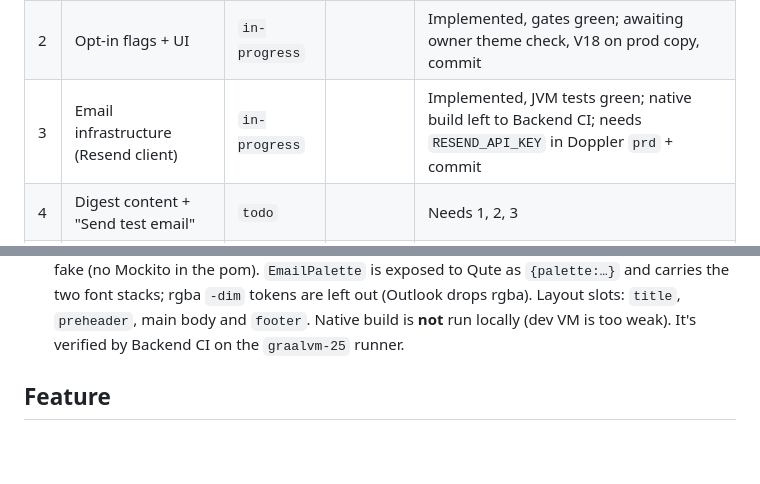
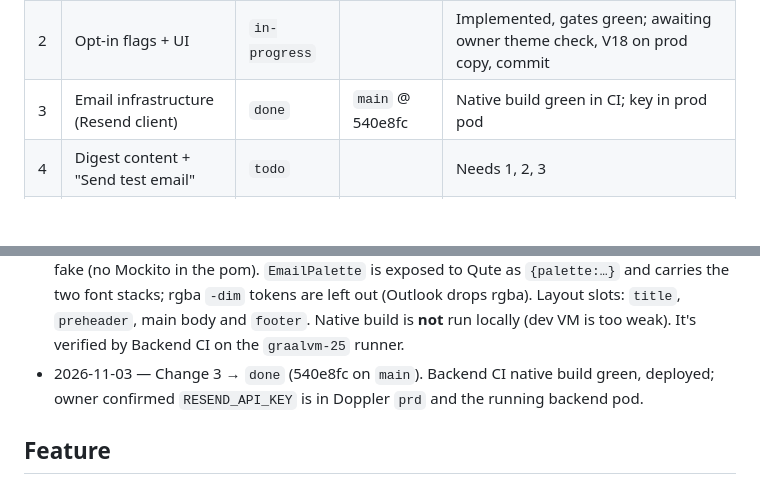
Before and after one commit to thermcampos/ledger-finance, a Markdown page: docs/daily-digest.md, 2 parts joined by grey strips. Rendered like a GitHub page; blank space fills up the shorter version.

Commit message:
docs: mark daily-digest change 3 done
Co-Authored-By: Claude Opus 5.5 <noreply@anthropic.com>

```diff
--- a/docs/daily-digest.md
+++ b/docs/daily-digest.md
@@ -21,7 +21,7 @@ Status: **planned** (agreed 2026-11-03). Decisions: [ADR-0001 scheduled jobs](ad
 |---|---|---|---|---|
 | 1 | Server-side budget spend & status | `in-progress` | | Implemented, gates green; awaiting owner check of Budgets page + commit |
 | 2 | Opt-in flags + UI | `in-progress` | | Implemented, gates green; awaiting owner theme check, V18 on prod copy, commit |
-| 3 | Email infrastructure (Resend client) | `in-progress` | | Implemented, JVM tests green; native build left to Backend CI; needs `RESEND_API_KEY` in Doppler `prd` + commit |
+| 3 | Email infrastructure (Resend client) | `done` | `main` @ 540e8fc | Native build green in CI; key in prod pod |
 | 4 | Digest content + "Send test email" | `todo` | | Needs 1, 2, 3 |
 | 5 | Scheduled daily send | `todo` | | Needs 4 |
 
@@ -56,6 +56,8 @@ Status: **planned** (agreed 2026-11-03). Decisions: [ADR-0001 scheduled jobs](ad
   rgba `-dim` tokens are left out (Outlook drops rgba). Layout slots: `title`, `preheader`, main
   body and `footer`. Native build is **not** run locally (dev VM is too weak). It's verified by Backend
   CI on the `graalvm-25` runner.
+- 2026-11-03 — Change 3 → `done` (540e8fc on `main`). Backend CI native build green, deployed;
+  owner confirmed `RESEND_API_KEY` is in Doppler `prd` and the running backend pod.
 
 ## Feature
 
```
Also changed, not shown: other parts of docs/daily-digest.md (+2 -2 lines).
